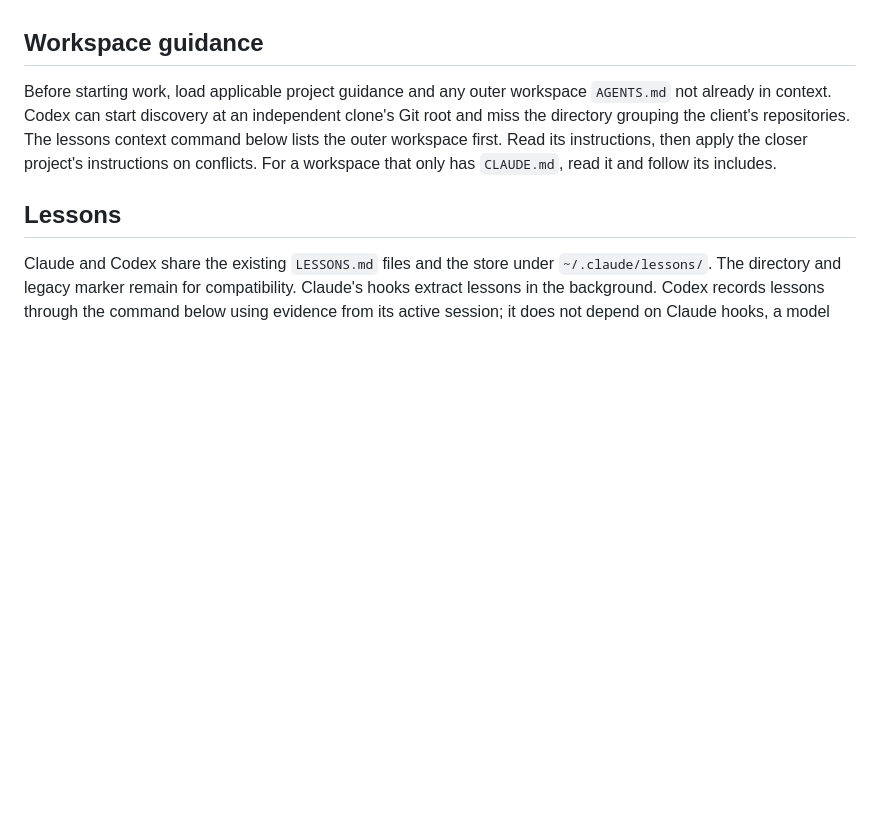
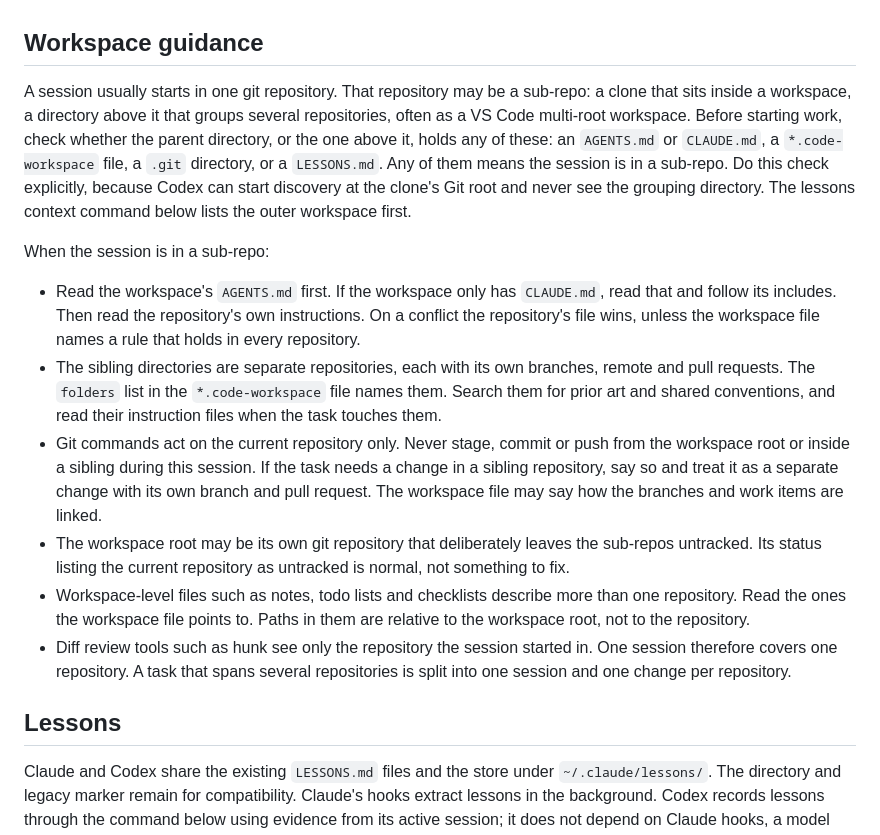
Before and after one commit to romaklimenko/dotfiles, a Markdown page: agents/AGENTS.md, the part around the change. GitHub-like rendering; blank space fills up the shorter version.

Commit message:
feat(agents): add sub-repo workspace guidance
Sessions are now opened per repository, because hunk only sees the repository the session started in. The Workspace guidance section explains how Claude and Codex detect that the current repository sits inside a workspace, read the workspace instructions before the repository's own, treat sibling directories as separate repositories, and keep git commands scoped to the current repository.

```diff
--- a/agents/AGENTS.md
+++ b/agents/AGENTS.md
@@ -90,12 +90,40 @@ hard-to-parse prose is not.
 
 ## Workspace guidance
 
-Before starting work, load applicable project guidance and any outer workspace
-`AGENTS.md` not already in context. Codex can start discovery at an independent
-clone's Git root and miss the directory grouping the client's repositories.
-The lessons context command below lists the outer workspace first. Read its
-instructions, then apply the closer project's instructions on conflicts.
-For a workspace that only has `CLAUDE.md`, read it and follow its includes.
+A session usually starts in one git repository. That repository may be a
+sub-repo: a clone that sits inside a workspace, a directory above it that
+groups several repositories, often as a VS Code multi-root workspace. Before
+starting work, check whether the parent directory, or the one above it, holds
+any of these: an `AGENTS.md` or `CLAUDE.md`, a `*.code-workspace` file, a
+`.git` directory, or a `LESSONS.md`. Any of them means the session is in a
+sub-repo. Do this check explicitly, because Codex can start discovery at the
+clone's Git root and never see the grouping directory. The lessons context
+command below lists the outer workspace first.
+
+When the session is in a sub-repo:
+
+- Read the workspace's `AGENTS.md` first. If the workspace only has
+  `CLAUDE.md`, read that and follow its includes. Then read the repository's
+  own instructions. On a conflict the repository's file wins, unless the
+  workspace file names a rule that holds in every repository.
+- The sibling directories are separate repositories, each with its own
+  branches, remote and pull requests. The `folders` list in the
+  `*.code-workspace` file names them. Search them for prior art and shared
+  conventions, and read their instruction files when the task touches them.
+- Git commands act on the current repository only. Never stage, commit or
+  push from the workspace root or inside a sibling during this session. If the
+  task needs a change in a sibling repository, say so and treat it as a
+  separate change with its own branch and pull request. The workspace file may
+  say how the branches and work items are linked.
+- The workspace root may be its own git repository that deliberately leaves
+  the sub-repos untracked. Its status listing the current repository as
+  untracked is normal, not something to fix.
+- Workspace-level files such as notes, todo lists and checklists describe more
+  than one repository. Read the ones the workspace file points to. Paths in
+  them are relative to the workspace root, not to the repository.
+- Diff review tools such as hunk see only the repository the session started
+  in. One session therefore covers one repository. A task that spans several
+  repositories is split into one session and one change per repository.
 
 ## Lessons
 
```
